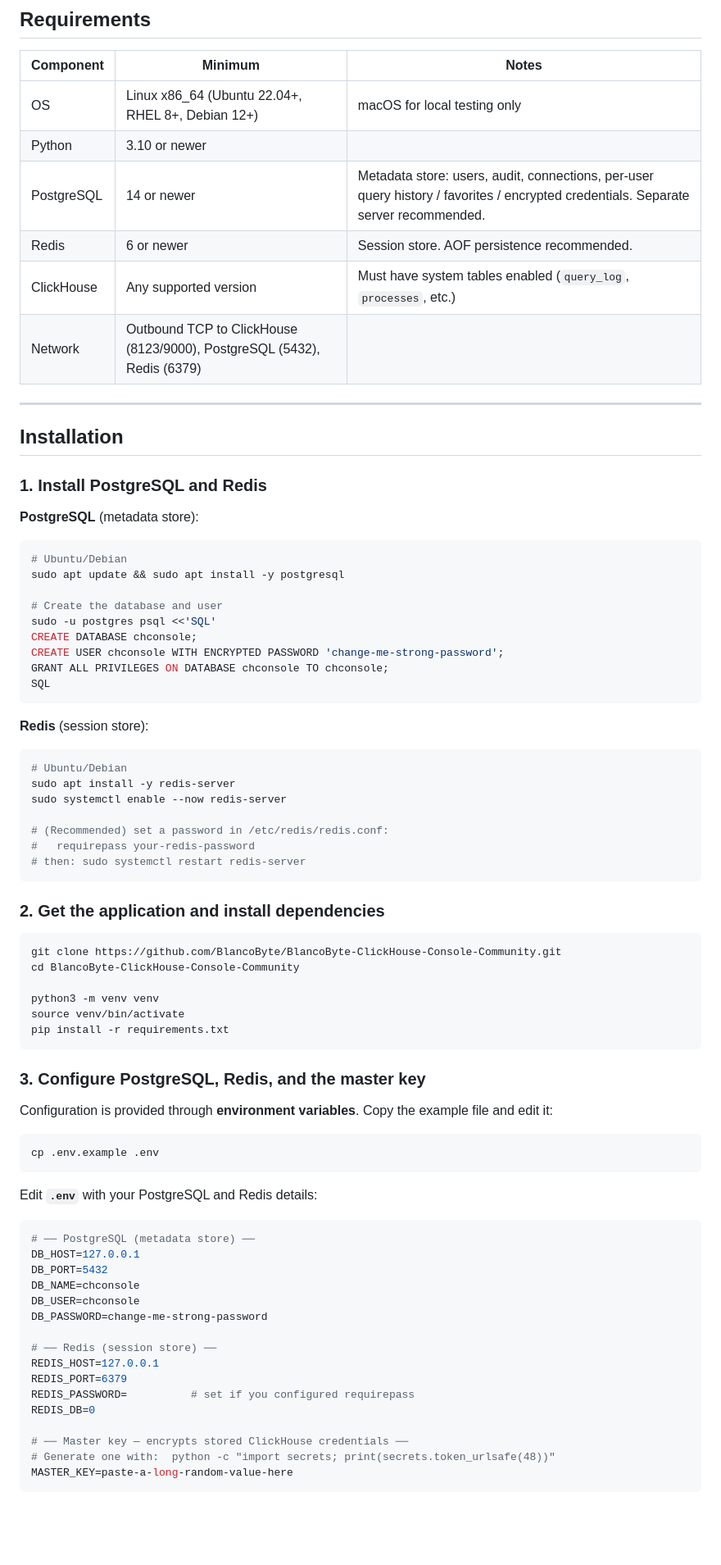
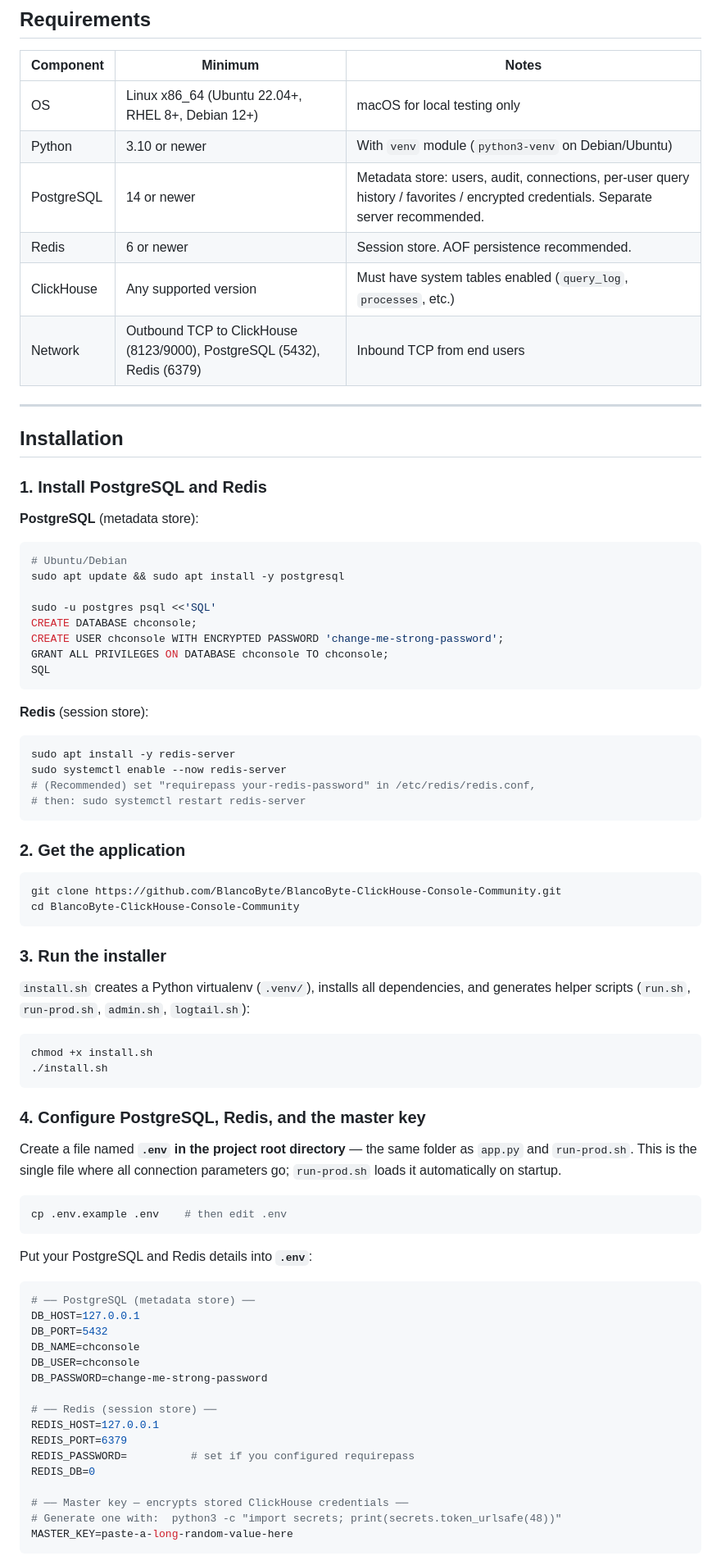
Before and after one commit to BlancoByte/BlancoByte-ClickHouse-Console-Community, a Markdown page: README.md, the part around one of its changes. Shown at 82% size. Drawn GitHub-style; blank space fills up the shorter version.

````diff
--- a/README.md
+++ b/README.md
@@ -31,11 +31,11 @@ licensing, contact **support@blancobyte.com**.
 | Component | Minimum | Notes |
 |---|---|---|
 | OS | Linux x86_64 (Ubuntu 22.04+, RHEL 8+, Debian 12+) | macOS for local testing only |
-| Python | 3.10 or newer | |
+| Python | 3.10 or newer | With `venv` module (`python3-venv` on Debian/Ubuntu) |
 | PostgreSQL | 14 or newer | Metadata store: users, audit, connections, per-user query history / favorites / encrypted credentials. Separate server recommended. |
 | Redis | 6 or newer | Session store. AOF persistence recommended. |
 | ClickHouse | Any supported version | Must have system tables enabled (`query_log`, `processes`, etc.) |
-| Network | Outbound TCP to ClickHouse (8123/9000), PostgreSQL (5432), Redis (6379) | |
+| Network | Outbound TCP to ClickHouse (8123/9000), PostgreSQL (5432), Redis (6379) | Inbound TCP from end users |
 
 ---
 
@@ -49,7 +49,6 @@ licensing, contact **support@blancobyte.com**.
 # Ubuntu/Debian
 sudo apt update && sudo apt install -y postgresql
 
-# Create the database and user
 sudo -u postgres psql <<'SQL'
 CREATE DATABASE chconsole;
 CREATE USER chconsole WITH ENCRYPTED PASSWORD 'change-me-strong-password';
@@ -60,36 +59,40 @@ SQL
 **Redis** (session store):
 
 ```bash
-# Ubuntu/Debian
 sudo apt install -y redis-server
 sudo systemctl enable --now redis-server
-
-# (Recommended) set a password in /etc/redis/redis.conf:
-#   requirepass your-redis-password
+# (Recommended) set "requirepass your-redis-password" in /etc/redis/redis.conf,
 # then: sudo systemctl restart redis-server
 ```
 
-### 2. Get the application and install dependencies
+### 2. Get the application
 
 ```bash
 git clone https://github.com/BlancoByte/BlancoByte-ClickHouse-Console-Community.git
 cd BlancoByte-ClickHouse-Console-Community
-
-python3 -m venv venv
-source venv/bin/activate
-pip install -r requirements.txt
 ```
 
-### 3. Configure PostgreSQL, Redis, and the master key
+### 3. Run the installer
 
-Configuration is provided through **environment variables**. Copy the example
-file and edit it:
+`install.sh` creates a Python virtualenv (`.venv/`), installs all dependencies,
+and generates helper scripts (`run.sh`, `run-prod.sh`, `admin.sh`, `logtail.sh`):
 
 ```bash
-cp .env.example .env
+chmod +x install.sh
+./install.sh
 ```
 
-Edit **`.env`** with your PostgreSQL and Redis details:
+### 4. Configure PostgreSQL, Redis, and the master key
+
+Create a file named **`.env` in the project root directory** — the same folder
+as `app.py` and `run-prod.sh`. This is the single file where all connection
+parameters go; `run-prod.sh` loads it automatically on startup.
+
+```bash
+cp .env.example .env    # then edit .env
+```
+
+Put your PostgreSQL and Redis details into **`.env`**:
 
 ```bash
 # ── PostgreSQL (metadata store) ──
@@ -106,7 +109,7 @@ REDIS_PASSWORD=          # set if you configured requirepass
 REDIS_DB=0
 
 # ── Master key — encrypts stored ClickHouse credentials ──
-# Generate one with:  python -c "import secrets; print(secrets.token_urlsafe(48))"
+# Generate one with:  python3 -c "import secrets; print(secrets.token_urlsafe(48))"
 MASTER_KEY=paste-a-long-random-value-here
 ```
 
````
Also changed, not shown: other parts of README.md (+45 -21 lines).
